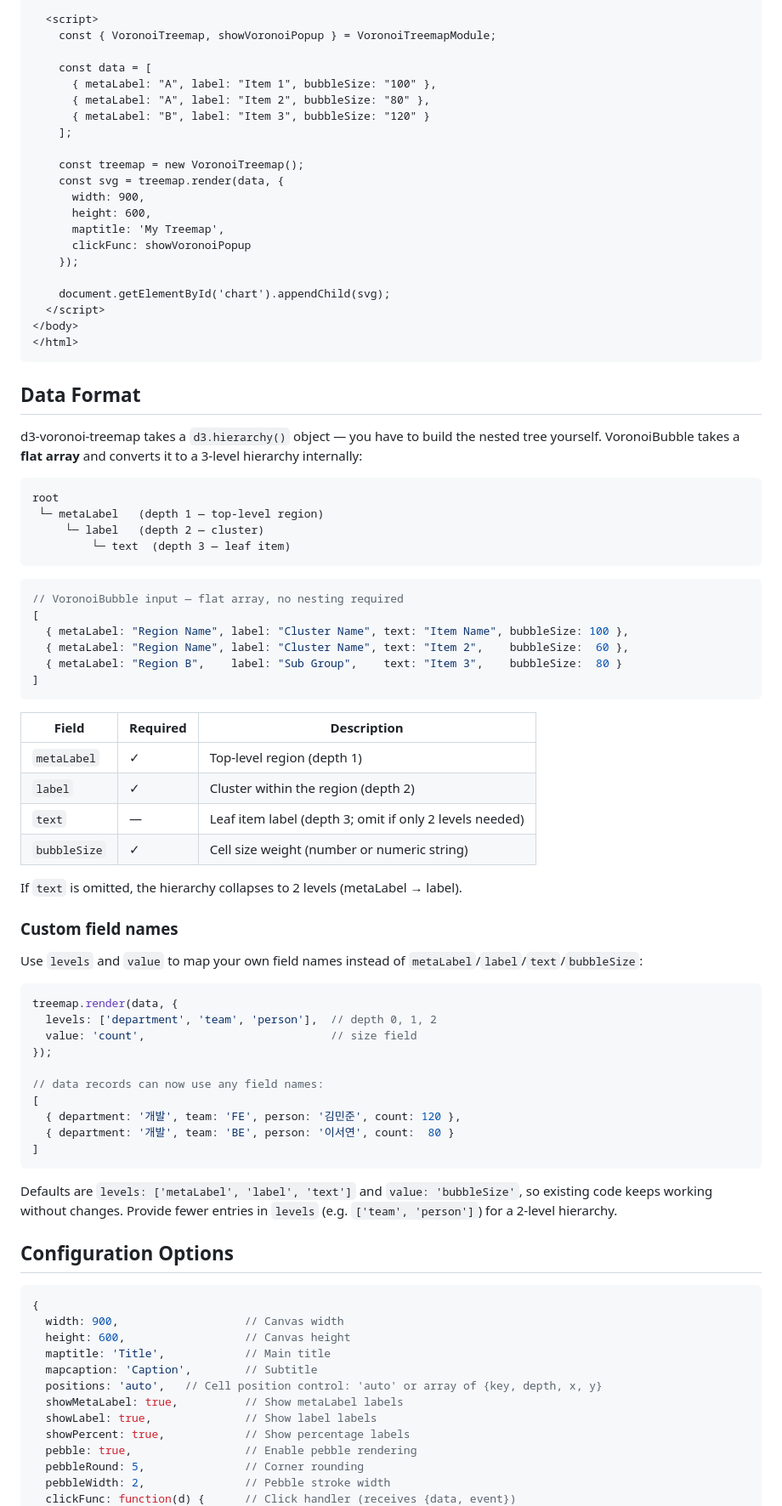
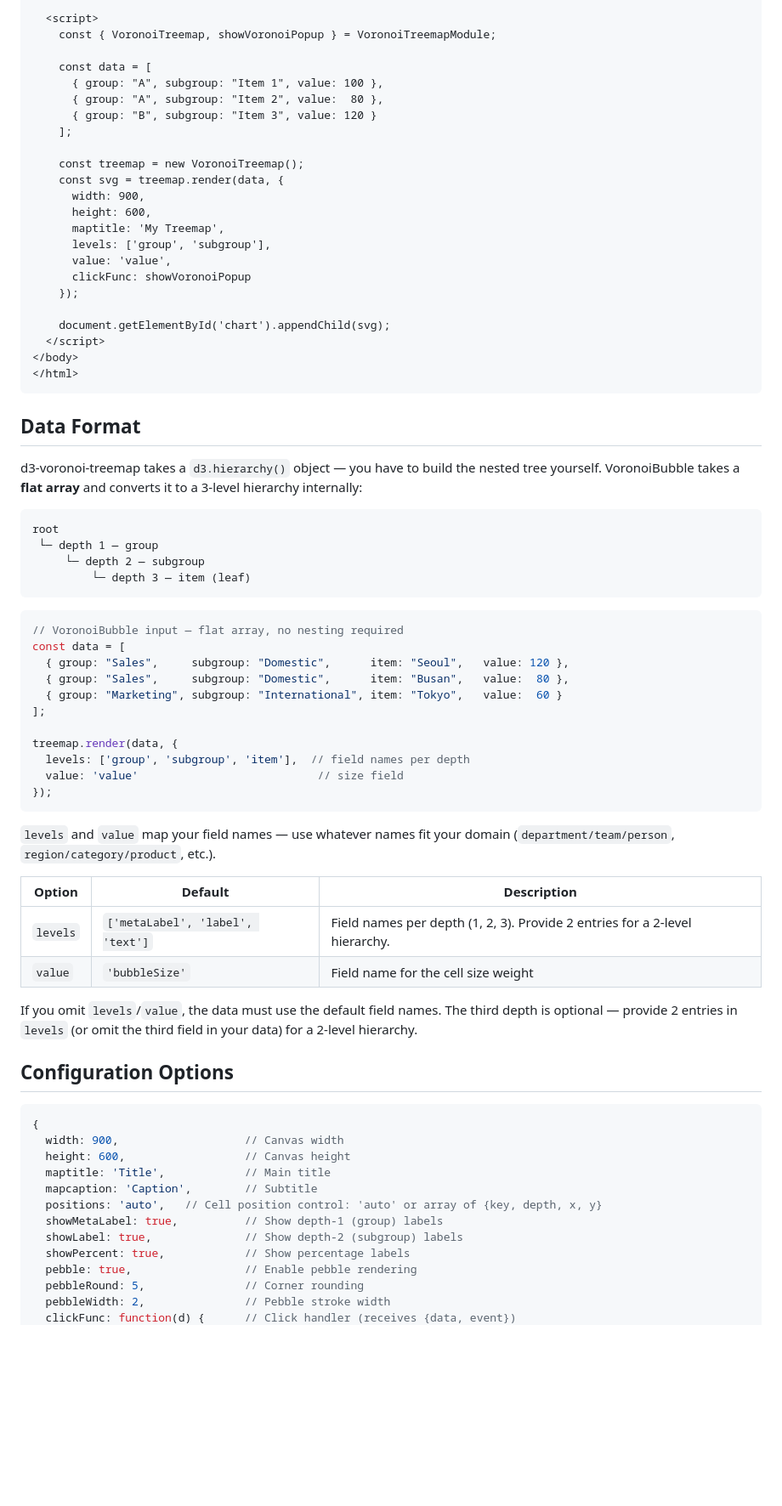
Before and after one commit to pxd-uxtech/voronoi-bubble-dist, a Markdown page: README.md, the part around one of its changes. Shown at 85% size. Rendered like a GitHub page; blank space fills up the shorter version.

Commit message:
docs: switch examples to generic group/subgroup/item field names

````diff
--- a/README.md
+++ b/README.md
@@ -184,9 +192,9 @@ For local HTML files (using `file://` protocol), use the UMD standalone bundle:
     const { VoronoiTreemap, showVoronoiPopup } = VoronoiTreemapModule;
 
     const data = [
-      { metaLabel: "A", label: "Item 1", bubbleSize: "100" },
-      { metaLabel: "A", label: "Item 2", bubbleSize: "80" },
-      { metaLabel: "B", label: "Item 3", bubbleSize: "120" }
+      { group: "A", subgroup: "Item 1", value: 100 },
+      { group: "A", subgroup: "Item 2", value:  80 },
+      { group: "B", subgroup: "Item 3", value: 120 }
     ];
 
     const treemap = new VoronoiTreemap();
@@ -194,6 +202,8 @@ For local HTML files (using `file://` protocol), use the UMD standalone bundle:
       width: 900,
       height: 600,
       maptitle: 'My Treemap',
+      levels: ['group', 'subgroup'],
+      value: 'value',
       clickFunc: showVoronoiPopup
     });
 
@@ -209,47 +219,33 @@ d3-voronoi-treemap takes a `d3.hierarchy()` object — you have to build the nes
 
 ```
 root
- └─ metaLabel   (depth 1 — top-level region)
-     └─ label   (depth 2 — cluster)
-         └─ text  (depth 3 — leaf item)
+ └─ depth 1 — group
+     └─ depth 2 — subgroup
+         └─ depth 3 — item (leaf)
 ```
 
 ```javascript
 // VoronoiBubble input — flat array, no nesting required
-[
-  { metaLabel: "Region Name", label: "Cluster Name", text: "Item Name", bubbleSize: 100 },
-  { metaLabel: "Region Name", label: "Cluster Name", text: "Item 2",    bubbleSize:  60 },
-  { metaLabel: "Region B",    label: "Sub Group",    text: "Item 3",    bubbleSize:  80 }
-]
+const data = [
+  { group: "Sales",     subgroup: "Domestic",      item: "Seoul",   value: 120 },
+  { group: "Sales",     subgroup: "Domestic",      item: "Busan",   value:  80 },
+  { group: "Marketing", subgroup: "International", item: "Tokyo",   value:  60 }
+];
+
+treemap.render(data, {
+  levels: ['group', 'subgroup', 'item'],  // field names per depth
+  value: 'value'                           // size field
+});
 ```
 
-| Field | Required | Description |
+`levels` and `value` map your field names — use whatever names fit your domain (`department/team/person`, `region/category/product`, etc.).
+
+| Option | Default | Description |
 |---|---|---|
-| `metaLabel` | ✓ | Top-level region (depth 1) |
-| `label` | ✓ | Cluster within the region (depth 2) |
-| `text` | — | Leaf item label (depth 3; omit if only 2 levels needed) |
-| `bubbleSize` | ✓ | Cell size weight (number or numeric string) |
+| `levels` | `['metaLabel', 'label', 'text']` | Field names per depth (1, 2, 3). Provide 2 entries for a 2-level hierarchy. |
+| `value` | `'bubbleSize'` | Field name for the cell size weight |
 
-If `text` is omitted, the hierarchy collapses to 2 levels (metaLabel → label).
-
-### Custom field names
-
-Use `levels` and `value` to map your own field names instead of `metaLabel`/`label`/`text`/`bubbleSize`:
-
-```javascript
-treemap.render(data, {
-  levels: ['department', 'team', 'person'],  // depth 0, 1, 2
-  value: 'count',                            // size field
-});
-
-// data records can now use any field names:
-[
-  { department: '개발', team: 'FE', person: '김민준', count: 120 },
-  { department: '개발', team: 'BE', person: '이서연', count:  80 }
-]
-```
-
-Defaults are `levels: ['metaLabel', 'label', 'text']` and `value: 'bubbleSize'`, so existing code keeps working without changes. Provide fewer entries in `levels` (e.g. `['team', 'person']`) for a 2-level hierarchy.
+If you omit `levels`/`value`, the data must use the default field names. The third depth is optional — provide 2 entries in `levels` (or omit the third field in your data) for a 2-level hierarchy.
 
 ## Configuration Options
 
@@ -260,8 +256,8 @@ Defaults are `levels: ['metaLabel', 'label', 'text']` and `value: 'bubbleSize'`,
   maptitle: 'Title',            // Main title
   mapcaption: 'Caption',        // Subtitle
   positions: 'auto',   // Cell position control: 'auto' or array of {key, depth, x, y}
-  showMetaLabel: true,          // Show metaLabel labels
-  showLabel: true,              // Show label labels
+  showMetaLabel: true,          // Show depth-1 (group) labels
+  showLabel: true,              // Show depth-2 (subgroup) labels
   showPercent: true,            // Show percentage labels
   pebble: true,                 // Enable pebble rendering
   pebbleRound: 5,               // Corner rounding
````
Also changed, not shown: other parts of README.md (+36 -28 lines).
